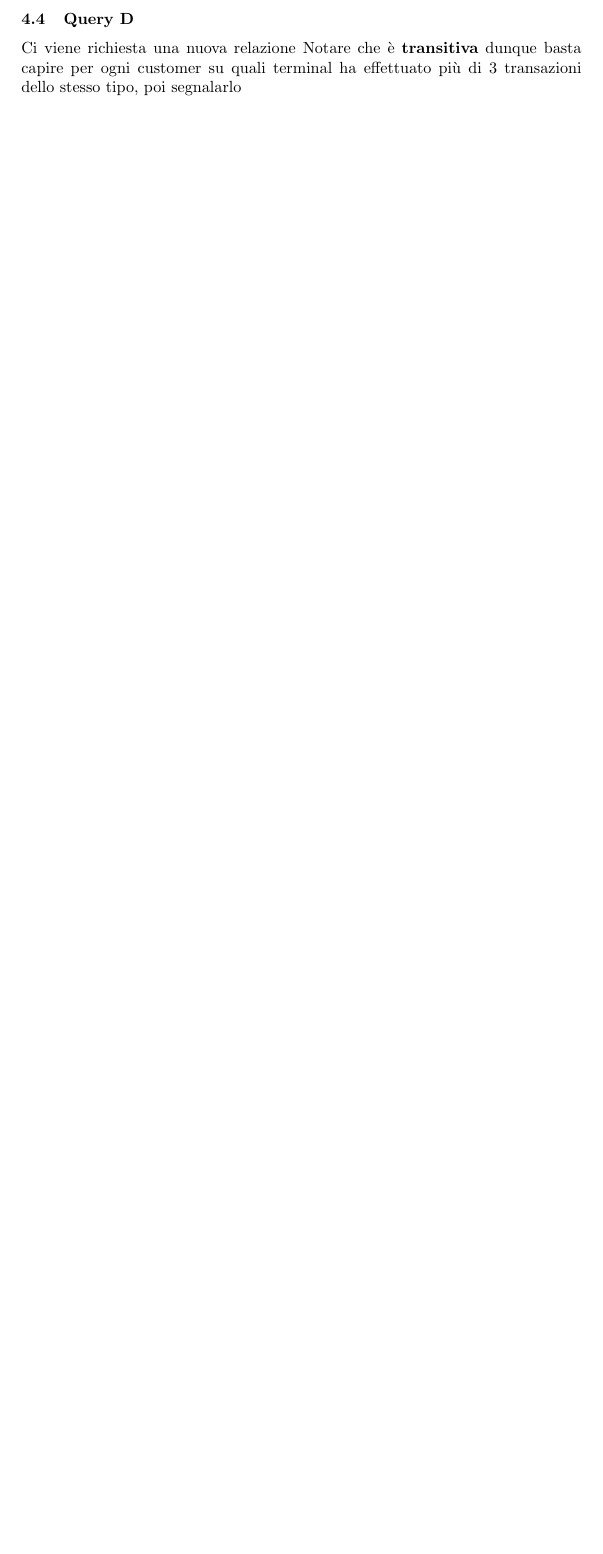
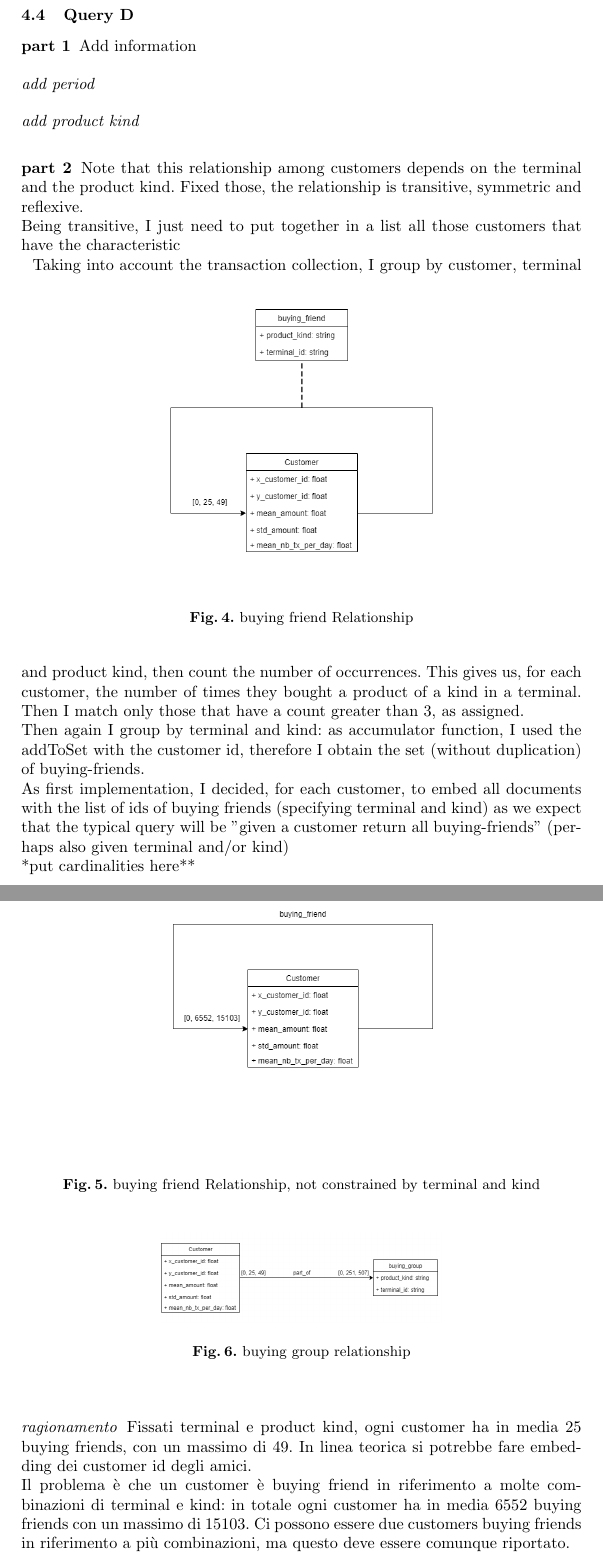
Before and after one commit to Davydhh/MongoDB-for-Fraud-Detection, a LaTeX thesis (report/report.tex): part of page 5 of 6 before the commit and two parts of pages 6 and 7 of 8 after it, the two joined at a grey line, cut so that both start at the same text, the shorter picture padded with empty space. Compiled offline with pdfLaTeX.

Commit message:
reasoning on buying_friends

```diff
--- a/report/report.tex
+++ b/report/report.tex
@@ -146,7 +158,28 @@ For each customer identifies the amount that he/she has spent for every day of t
 \subsection{Query D}
-Ci viene richiesta una nuova relazione
+\subsubsection{part 1}
+Add information
+\paragraph{add period}
+\paragraph{add product kind}
+\subsubsection{part 2}
+Note that this relationship among customers depends on the terminal and the product kind. Fixed those, the relationship is transitive, symmetric and reflexive.\\
+Being transitive, I just need to put together in a list all those customers that have the characteristic\\
 \begin{figure}[!htb]
-        \centering \includegraphics[width=0.5\columnwidth]{images/buyingFriends.png}
-        \caption{\label{fig4}Relationship}
+        \centering \includegraphics[width=0.5\columnwidth]{images/buyingFriends_base.png}
+        \caption{\label{fig4}buying friend Relationship}
 \end{figure}
-Notare che è \textbf{transitiva} dunque basta capire per ogni customer su quali terminal ha effettuato più di 3 transazioni dello stesso tipo, poi segnalarlo
+\begin{figure}[!htb]
+        \centering \includegraphics[width=0.5\columnwidth]{images/buyingFriends_all.png}
+        \caption{\label{fig4}buying friend Relationship, not constrained by terminal and kind}
+\end{figure}
+\begin{figure}[!htb]
+        \centering \includegraphics[width=0.5\columnwidth]{images/buyingFriends_group.png}
+        \caption{\label{fig4}buying group relationship}
+\end{figure}
+Taking into account the transaction collection, I group by customer, terminal and product kind, then count the number of occurrences. This gives us, for each customer, the number of times they bought a product of a kind in a terminal. Then I match only those that have a count greater than 3, as assigned.\\
+Then again I group by terminal and kind: as accumulator function, I used the addToSet with the customer id, therefore I obtain the set (without duplication) of buying-friends.\\
+As first implementation, I decided, for each customer, to embed all documents with the list of ids of buying friends (specifying terminal and kind) as we expect that the typical query will be "given a customer return all buying-friends" (perhaps also given terminal and/or kind)\\
+**put cardinalities here**\\
+\paragraph{ragionamento}
+Fissati terminal e product kind, ogni customer ha in media 25 buying friends, con un massimo di 49. In linea teorica si potrebbe fare embedding dei customer id degli amici.\\
+Il problema è che un customer è buying friend in riferimento a molte combinazioni di terminal e kind: in totale ogni customer ha in media 6552 buying friends con un massimo di 15103. Ci possono essere due customers buying friends in riferimento a più combinazioni, ma questo deve essere comunque riportato.\\
+Inoltre la relazione può solo crescere in cardinalità: ogni volta che un customer esegue una quarta transazione sullo stesso terminal con lo stesso kind, diventa amico di tutti gli altri customers che han fatto lo stesso e sono tutti amici tra loro.\\
```
Also changed, not shown: report/images/MongoBaselineNavigability.png, report/images/buyingFriends.png (deleted), report/images/buyingFriends_all.png (added), report/images/buyingFriends_base.png (added), report/images/buyingFriends_group.png (added), report/report.tex (19 more changed lines), 2 other files.
